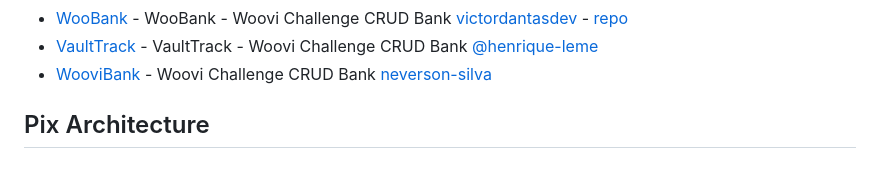
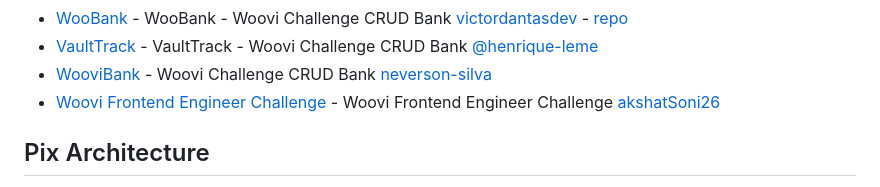
Before and after one commit to woovibr/awesome-woovi-challenge, a Markdown page: README.md, the part around the change. Rendered like a GitHub page.

Commit message:
add the frontend challenge.

```diff
--- a/README.md
+++ b/README.md
@@ -23,7 +23,7 @@ Repository containing awesome woovi challenges made by our challengers while try
 - [WooBank](https://woobank-web.vercel.app/) - WooBank - Woovi Challenge CRUD Bank [victordantasdev](https://github.com/victordantasdev) - [repo](https://github.com/victordantasdev/woobank)
 - [VaultTrack](https://github.com/henrique-leme/vault-track) - VaultTrack - Woovi Challenge CRUD Bank [@henrique-leme](https://github.com/henrique-leme)
 - [WooviBank](https://github.com/neverson-silva/woo-bank) - Woovi Challenge CRUD Bank [neverson-silva](https://github.com/neverson-silva)
-
+- [Woovi Frontend Engineer Challenge](https://github.com/akshatSoni26/woovitask) - Woovi Frontend Engineer Challenge [akshatSoni26](https://github.com/akshatSoni26)
 
 ## Pix Architecture
 
```
